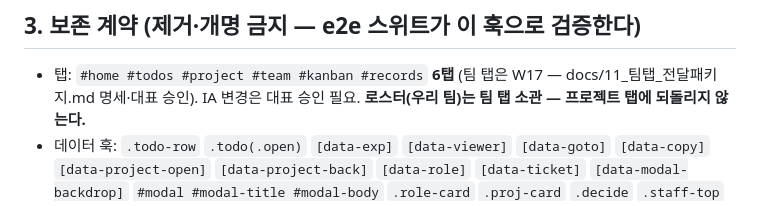
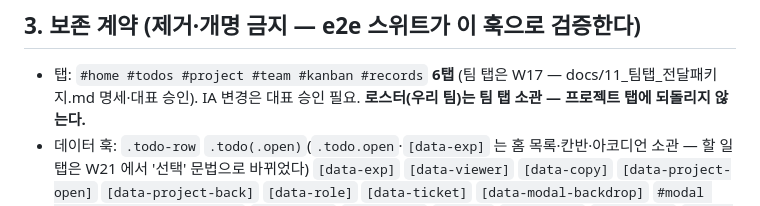
Before and after one commit to hminnnnnn/my-biz-partner, a Markdown page: docs/DASHBOARD_DESIGN.md, the part around one of its changes. Drawn GitHub-style.

```diff
--- a/docs/DASHBOARD_DESIGN.md
+++ b/docs/DASHBOARD_DESIGN.md
@@ -63,7 +66,8 @@
 
 - 탭: `#home #todos #project #team #kanban #records` **6탭** (팀 탭은 W17 — docs/11_팀탭_전달패키지.md
   명세·대표 승인). IA 변경은 대표 승인 필요. **로스터(우리 팀)는 팀 탭 소관 — 프로젝트 탭에 되돌리지 않는다.**
-- 데이터 훅: `.todo-row` `.todo(.open)` `[data-exp]` `[data-viewer]` `[data-goto]` `[data-copy]`
+- 데이터 훅: `.todo-row` `.todo(.open)`(`.todo.open`·`[data-exp]` 는 홈 목록·칸반·아코디언 소관 —
+  할 일 탭은 W21 에서 '선택' 문법으로 바뀌었다) `[data-exp]` `[data-viewer]` `[data-copy]`
   `[data-project-open]` `[data-project-back]` `[data-role]` `[data-ticket]` `[data-modal-backdrop]`
   `#modal #modal-title #modal-body` `.role-card` `.proj-card` `.decide` `.staff-top` `.hire-note` `.team-summary`
   `[data-rec-folder]`(폴더 토글 — 아코디언 단일 펼침. 클릭=열림 시 첫 파일 자동 선택·이미 열렸으면 접기)
```
Also changed, not shown: other parts of docs/DASHBOARD_DESIGN.md (+28 -7 lines), docs/STATE_CONTRACT.md (+18 -0 lines).
